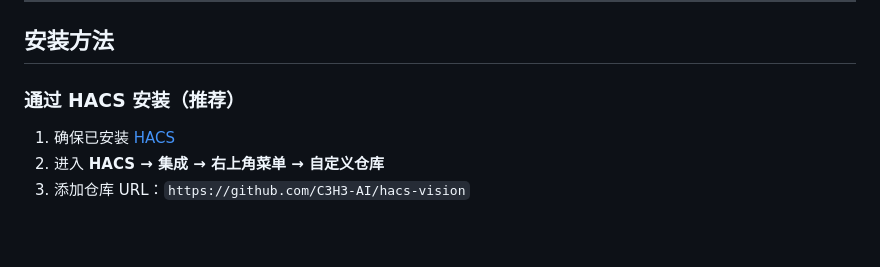
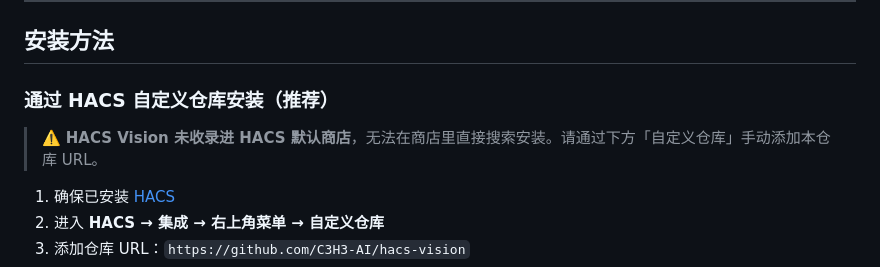
Before and after one commit to C3H3-AI/hacs-vision, a Markdown page: README.md, the part around the change. Drawn GitHub-style; blank space fills up the shorter version.

```diff
--- a/README.md
+++ b/README.md
@@ -66,7 +66,9 @@
 
 ## 安装方法
 
-### 通过 HACS 安装（推荐）
+### 通过 HACS 自定义仓库安装（推荐）
+
+> ⚠️ **HACS Vision 未收录进 HACS 默认商店**，无法在商店里直接搜索安装。请通过下方「自定义仓库」手动添加本仓库 URL。
 
 1. 确保已安装 [HACS](https://hacs.xyz)
 2. 进入 **HACS → 集成 → 右上角菜单 → 自定义仓库**
```
Also changed, not shown: README.de.md (+3 -1 lines), README.en.md (+3 -1 lines).
